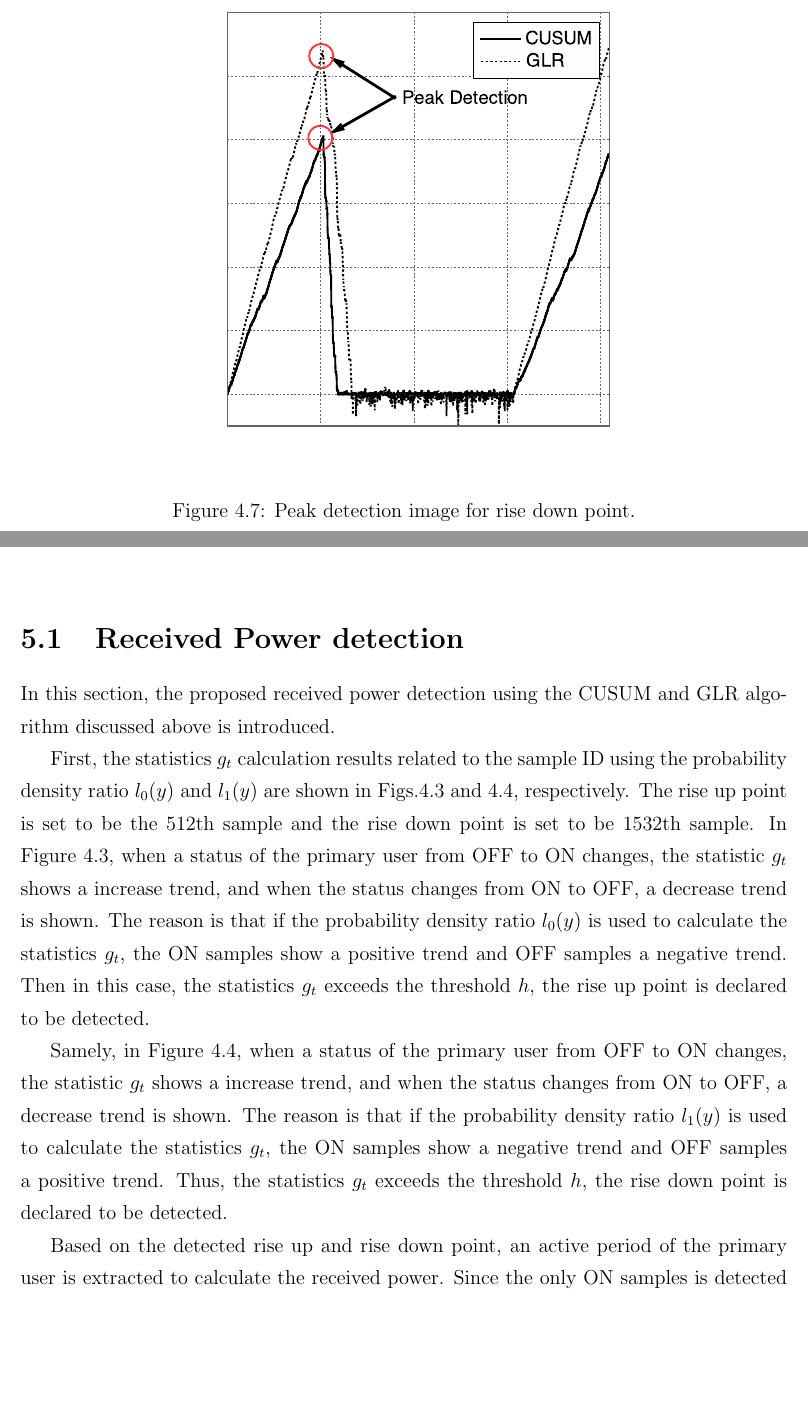
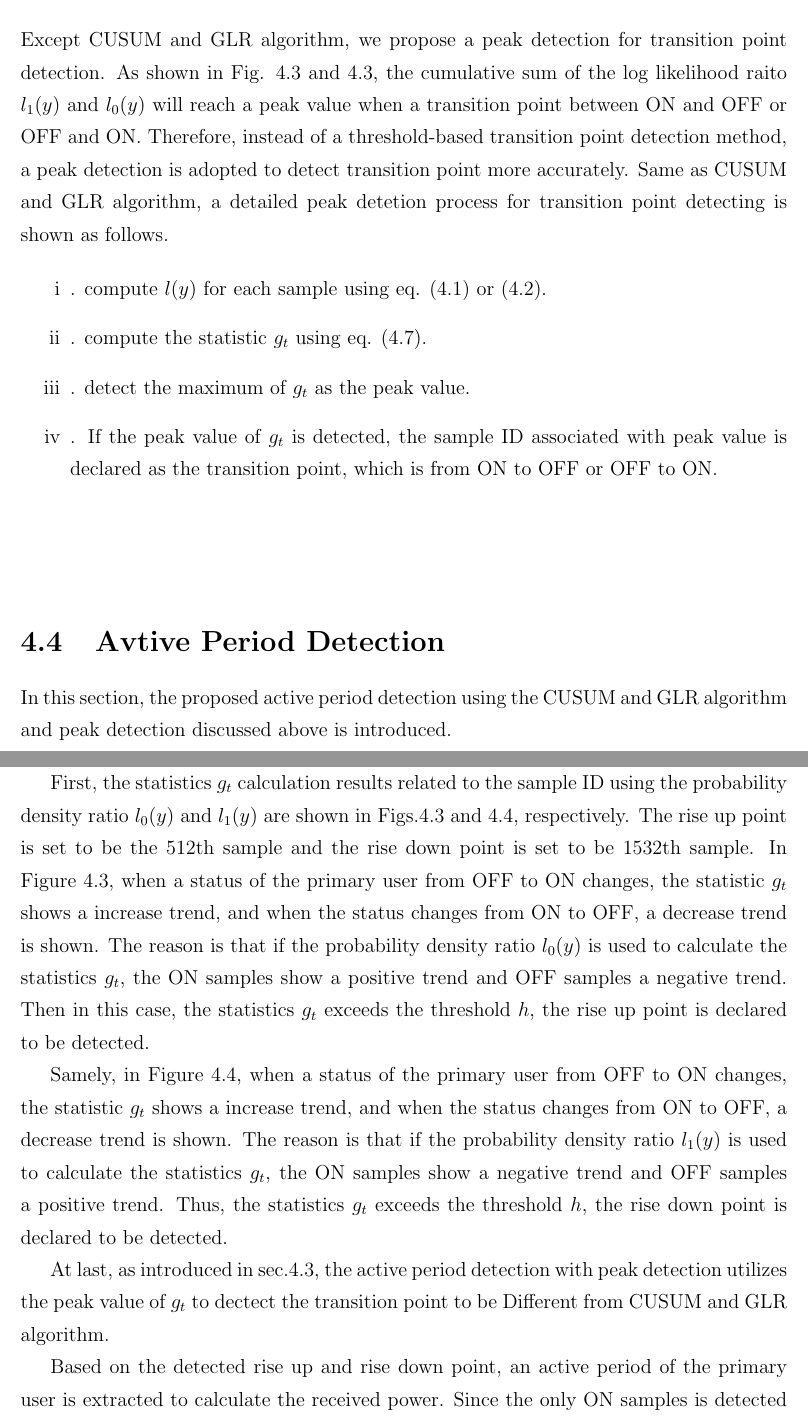
Before and after one commit to OPmouse/master_simulation, a LaTeX thesis (master_thesis/main.tex, which reads master_thesis/0_abst.tex, master_thesis/propose.tex, master_thesis/result.tex): two parts of pages 30 and 31 of 41 before the commit and two parts of pages 29 and 31 of 42 after it, joined at a grey line, cut at the place of the change, the shorter picture padded with empty space. The pictures show the PDF file master_thesis/main.pdf that the author committed with the source.

Commit message:
file updated.

```diff
--- a/master_thesis/0_abst.tex
+++ b/master_thesis/0_abst.tex
@@ -14,5 +14,5 @@
 % Abstract (english)
 % ----------------------------
 \begin{abstract}
-Recently, with the fast development of wireless communication technology, cognitive radio (CR) has been recognized as a promising solution to address the problem of impending spectrum scarity for improving the utilization of spectrum for various wireless applications. In a CR system, it allows the Secondary Users (SUs) to opportunistically utilize the temporal and/or spatial unused spectrum holes without harmful interference to Primary Users (PUs). While SUs can occupy avaliable spectrum holes as long as the corresponding PU is in active, they must immediately evacuate the band as soon as the corresponding PU appears. One of the main chanllenges is to intelligently determine ongoing PU activity to avoid interferece toward PU. SUs can evacuate the band without affecting PU’s activity and opportunistically access the spectrum to maximize the spectrum usage if the information about PU can be obtained in advance. Hence, more information about PU leads to more effective spectrum usage for SUs, and an external device for provding information of PU is necessary. In conventional database construction method, the activity of primary user is considered to be always ON when the sensor uses the spectrum sensing to calculate the received power at each place. However, a state transition may occur during the sensing period, which leads to a reliability degradation of the RED. In this thesis, an active period detection method of primary signal is proposed. In this method, transition point detection is used to detect a distribution change between ON and OFF state with applying CUSUM (cumulative sum) algorithm and GLR (Generalized Likelihood Ratio) algorithm, which the cumulative sum of log probability density ratio value is calculated to detect the change between two different distribution.  Then an active period is extracted by using the detected transition point. In this thesis, we focus on the transition point detection performance and received power detction performance. From simulation results, the transition point is well detected and the estimated received power is more accurate than the one using the conventional method.
+Recently, with the fast development of wireless communication technology, cognitive radio (CR) has been recognized as a promising solution to address the problem of impending spectrum scarity for improving the utilization of spectrum for various wireless applications. In a CR system, it allows the Secondary Users (SUs) to opportunistically utilize the temporal and/or spatial unused spectrum holes without harmful interference to Primary Users (PUs). While SUs can occupy avaliable spectrum holes as long as the corresponding PU is in active, they must immediately evacuate the band as soon as the corresponding PU appears. One of the main chanllenges is to intelligently determine ongoing PU activity to avoid interferece toward PU. SUs can evacuate the band without affecting PU’s activity and opportunistically access the spectrum to maximize the spectrum usage if the information about PU can be obtained in advance. Hence, more information about PU leads to more effective spectrum usage for SUs, and an external device for provding information of PU is necessary. In conventional database construction method, the activity of primary user is considered to be always ON when the sensor uses the spectrum sensing to calculate the received power at each place. However, a state transition may occur during the sensing period, which leads to a reliability degradation of the RED. In this thesis, an active period detection method of primary signal is proposed. In this method, transition point detection is used to detect a distribution change between ON and OFF state with applying CUSUM (cumulative sum) algorithm, GLR (Generalized Likelihood Ratio) algorithm and Peak Detection, which the cumulative sum of log probability density ratio value is calculated to detect the change between two different distribution.  Then an active period is extracted by using the detected transition point. In this thesis, we focus on the transition point detection performance and received power detction performance. From simulation results, the transition point is well detected and the estimated received power is more accurate than the one using the conventional method.
 \end{abstract}
--- a/master_thesis/propose.tex
+++ b/master_thesis/propose.tex
@@ -198,10 +198,18 @@ and $a$ follows the following inequality.
 \end{eqnarray}
 
 \section{Peak detection for transition point}
+\label{PeakD}
+Except CUSUM and GLR algorithm, we propose a peak detection for transition point detection. As shown in Fig. \ref{peak_OFF2ON} and \ref{peak_ON2OFF}, the cumulative sum of the log likelihood raito $l_1(y)$ and $l_0(y)$ will reach a peak value when a transition point between ON and OFF or OFF and ON. Therefore, instead of a threshold-based transition point detection method, a peak detection is adopted to detect transition point more accurately. Same as CUSUM and GLR algorithm, a detailed peak detetion process for transition point detecting is shown as follows.
 
+\begin{enumerate}
+  \item[i]. compute $l(y)$ for each sample using eq. (\ref{like1}) or (\ref{like2}).
+  \item[ii]. compute the statistic $g_t$ using eq. (\ref{rec}).
+  \item[iii]. detect the maximum of $g_t$ as the peak value.
+  \item[iv]. If the peak value of $g_t$ is detected, the sample ID associated with peak value is declared as the transition point, which is from ON to OFF or OFF to ON.
+\end{enumerate}
 
 \begin{center}
-  \begin{figure}[t]
+  \begin{figure}[!htp]
     \centering
     \includegraphics[width=100mm]{peak_OFF2ON.eps}
     \label{peak_OFF2ON}
@@ -217,3 +225,6 @@ and $a$ follows the following inequality.
     \caption{Peak detection image for rise down point.}
   \end{figure}
 \end{center}
+
+\section{Avtive Period Detection}
+In this section, the proposed active period detection using the CUSUM and GLR algorithm and peak detection discussed above is introduced.
@@ -219,0 +237,3 @@ and $a$ follows the following inequality.
+At last, as introduced in sec.\ref{PeakD}, the active period detection with peak detection utilizes the peak value of $g_t$ to dectect the transition point to be Different from CUSUM and GLR algorithm.
+
+Based on the detected rise up and rise down point, an active period of the primary user is extracted to calculate the received power. Since the only ON samples is detected to be used for calculating the received power, it may mitigate the sensing error compared with not considering ON sample extraction.
--- a/master_thesis/result.tex
+++ b/master_thesis/result.tex
@@ -5,4 +5,3 @@
 
 %\section{Simulation Results}
 
-\section{Received Power detection}
@@ -50,13 +45,13 @@ Figures \ref{transition_up} and \ref{transition_down} show the boxplot results o
 
 \newpage
 
-\begin{figure}[t]
+\begin{figure}[!htp]
 \centering
 \includegraphics[width=100mm]{transition_up.eps}
 \caption{Boxplot result of the rise up point.}
 \label{transition_up}
 \end{figure}
-\begin{figure}[t]
+\begin{figure}[!htp]
 \centering
 \includegraphics[width=100mm]{transition_down.eps}
 \caption{Boxplot result of the rise down point.}
@@ -70,8 +65,5 @@ P_{{\rm diff}} &= P-P_{{\rm ON}}.
 \label{diff}
 \end{eqnarray}
 
-The simulation result shows that the proposed method for the received power detection using CUSUM algorithm and GLR algorithm can obtain a better performance than the conventional method. In low SNR region, the proposed method can achieve 0.5[dB] gain than the conventional one, and in high SNR region, 1.3[dB] is improved.
+The simulation result shows that the proposed method for the received power detection using CUSUM algorithm and GLR algorithm and peak detection can obtain a better performance than the conventional method. In low SNR region, the proposed method can achieve 0.5[dB] gain than the conventional one, and in high SNR region, 1.3[dB] is improved.
 
-\begin{figure}[t]
-\centering
-\includegraphics[width=100mm]{peak.eps}
@@ -82,4 +70,4 @@ The simulation result shows that the proposed method for the received power dete
-\begin{figure}[t]
+\begin{figure}[!htp]
 \centering
 \includegraphics[width=100mm]{cdf_OFF2ON.eps}
 \caption{CDF of rise up point detection(rise up point is set to be 500th sample).}
@@ -87,4 +75,3 @@ The simulation result shows that the proposed method for the received power dete
 \end{figure}
 
 
-\begin{figure}[t]
```
Also changed, not shown: master_thesis/0_cover.tex (+1 -1 lines), master_thesis/cover.pdf, master_thesis/main.pdf, master_thesis/peak.png (added), master_thesis/peak_OFF2ON.png (added), master_thesis/peak_ON2OFF.png (added), master_thesis/0_abst.tex (2 more changed lines), master_thesis/propose.tex (10 more changed lines), master_thesis/result.tex (29 more changed lines), 12 other files.
